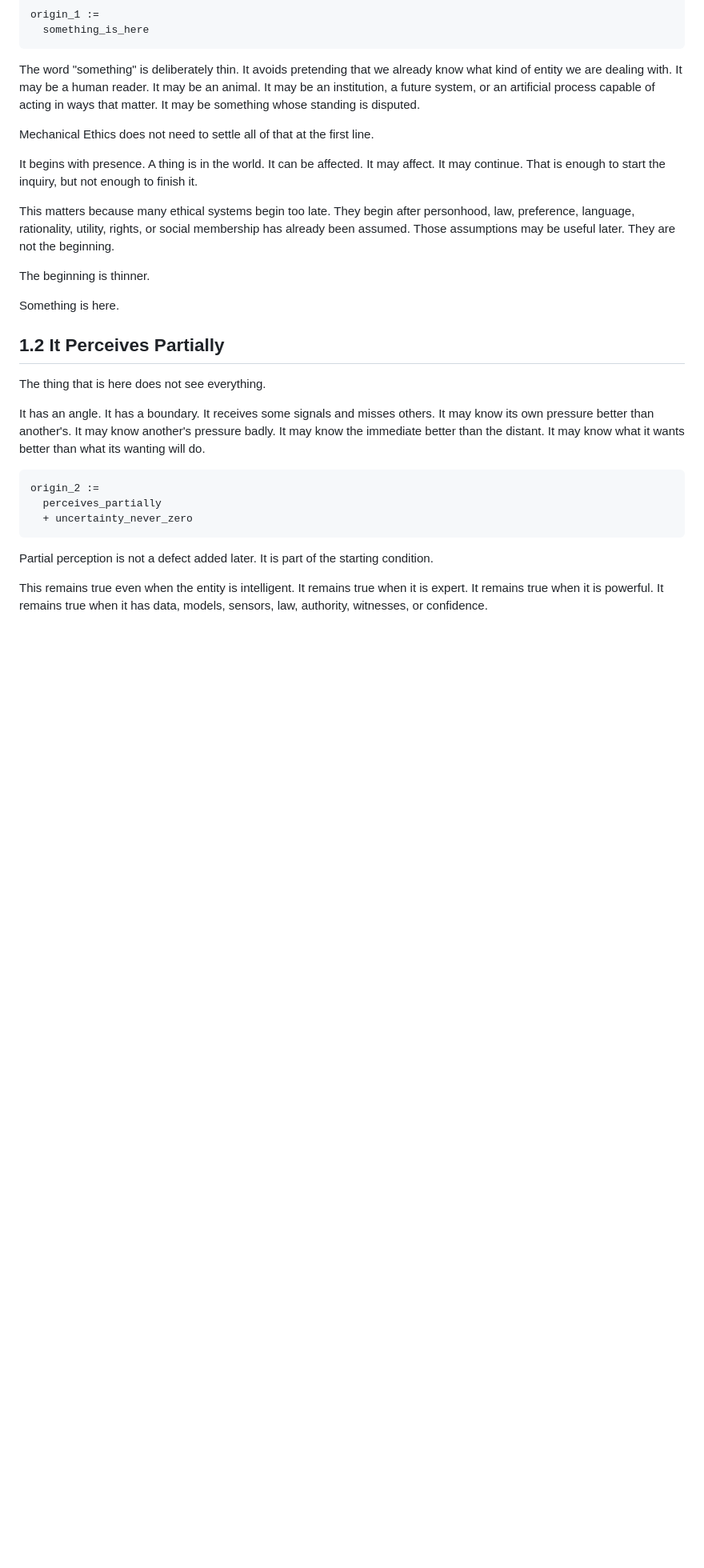
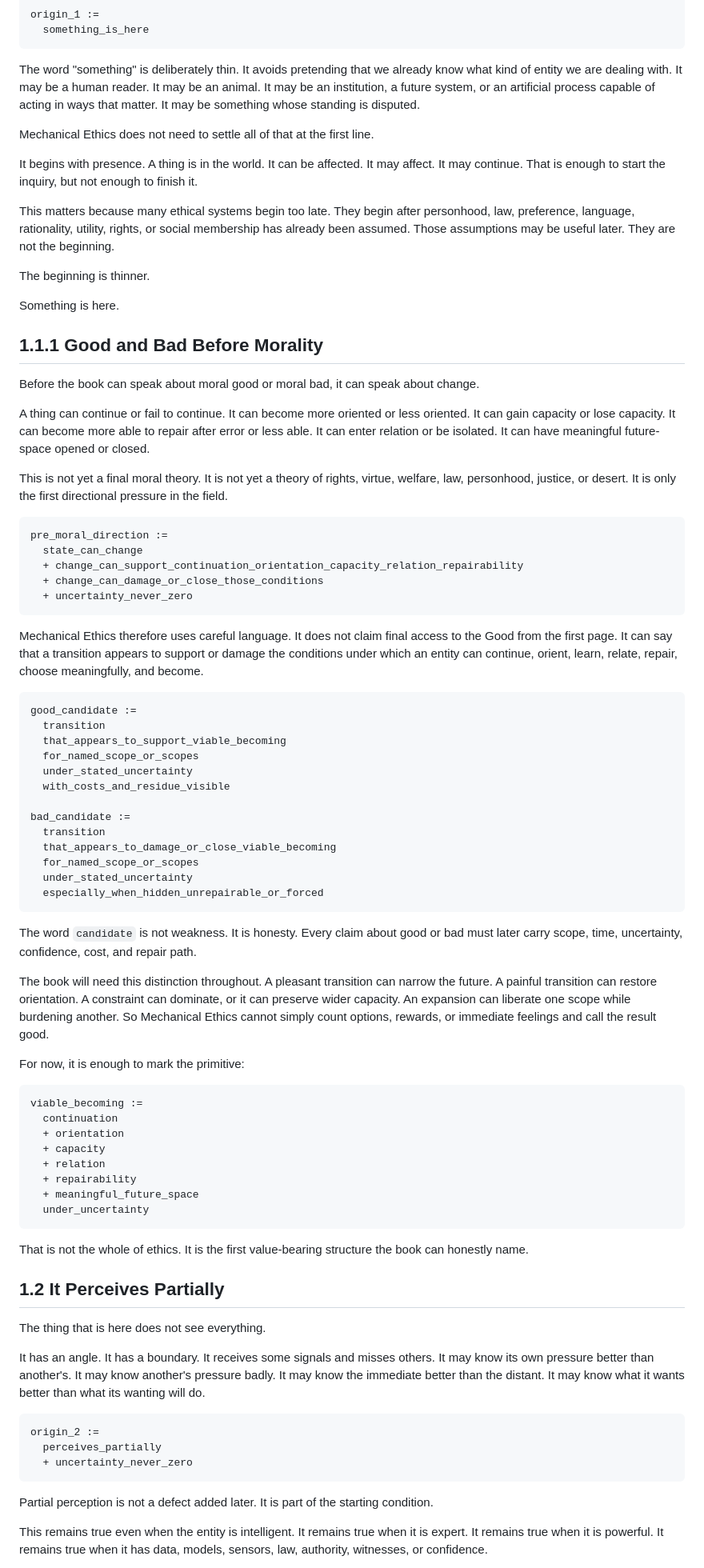
Before and after one commit to markgoodbody-bit/mechanical-ethics, a Markdown page: 01_BOOK_DRAFT/ME_BOOK_v0_1/PART_1_THE_ENTITY_THAT_WAKES.md, the part around the change. Shown at 80% size. Drawn GitHub-style; blank space fills up the shorter version.

Commit message:
Patch Part 1 with value spine origin

````diff
--- a/01_BOOK_DRAFT/ME_BOOK_v0_1/PART_1_THE_ENTITY_THAT_WAKES.md
+++ b/01_BOOK_DRAFT/ME_BOOK_v0_1/PART_1_THE_ENTITY_THAT_WAKES.md
@@ -28,6 +28,59 @@ This matters because many ethical systems begin too late. They begin after perso
 The beginning is thinner.
 
 Something is here.
+
+## 1.1.1 Good and Bad Before Morality
+
+Before the book can speak about moral good or moral bad, it can speak about change.
+
+A thing can continue or fail to continue. It can become more oriented or less oriented. It can gain capacity or lose capacity. It can become more able to repair after error or less able. It can enter relation or be isolated. It can have meaningful future-space opened or closed.
+
+This is not yet a final moral theory. It is not yet a theory of rights, virtue, welfare, law, personhood, justice, or desert. It is only the first directional pressure in the field.
+
+```trace
+pre_moral_direction :=
+  state_can_change
+  + change_can_support_continuation_orientation_capacity_relation_repairability
+  + change_can_damage_or_close_those_conditions
+  + uncertainty_never_zero
+```
+
+Mechanical Ethics therefore uses careful language. It does not claim final access to the Good from the first page. It can say that a transition appears to support or damage the conditions under which an entity can continue, orient, learn, relate, repair, choose meaningfully, and become.
+
+```trace
+good_candidate :=
+  transition
+  that_appears_to_support_viable_becoming
+  for_named_scope_or_scopes
+  under_stated_uncertainty
+  with_costs_and_residue_visible
+
+bad_candidate :=
+  transition
+  that_appears_to_damage_or_close_viable_becoming
+  for_named_scope_or_scopes
+  under_stated_uncertainty
+  especially_when_hidden_unrepairable_or_forced
+```
+
+The word `candidate` is not weakness. It is honesty. Every claim about good or bad must later carry scope, time, uncertainty, confidence, cost, and repair path.
+
+The book will need this distinction throughout. A pleasant transition can narrow the future. A painful transition can restore orientation. A constraint can dominate, or it can preserve wider capacity. An expansion can liberate one scope while burdening another. So Mechanical Ethics cannot simply count options, rewards, or immediate feelings and call the result good.
+
+For now, it is enough to mark the primitive:
+
+```trace
+viable_becoming :=
+  continuation
+  + orientation
+  + capacity
+  + relation
+  + repairability
+  + meaningful_future_space
+  under_uncertainty
+```
+
+That is not the whole of ethics. It is the first value-bearing structure the book can honestly name.
 
 ## 1.2 It Perceives Partially
 
````
